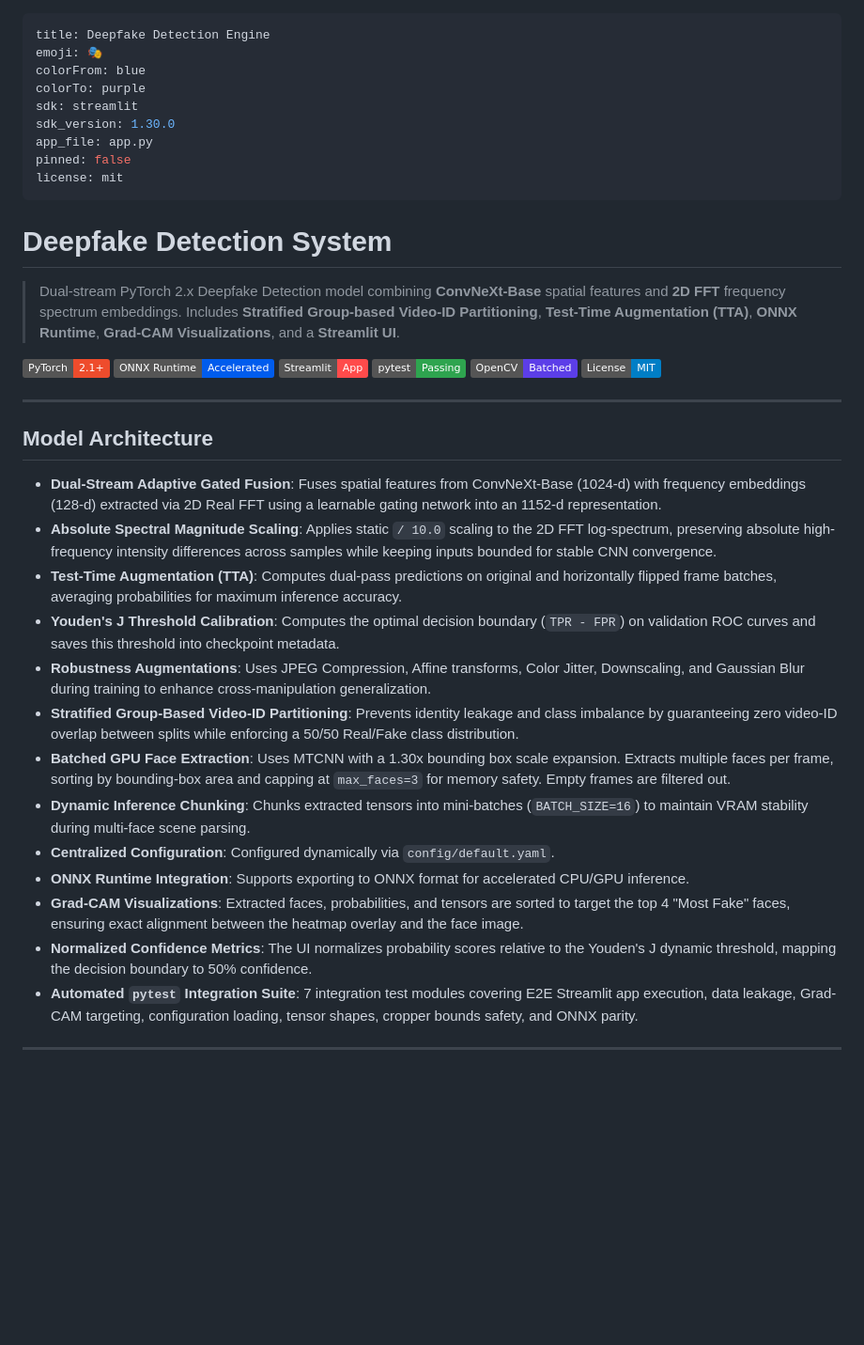
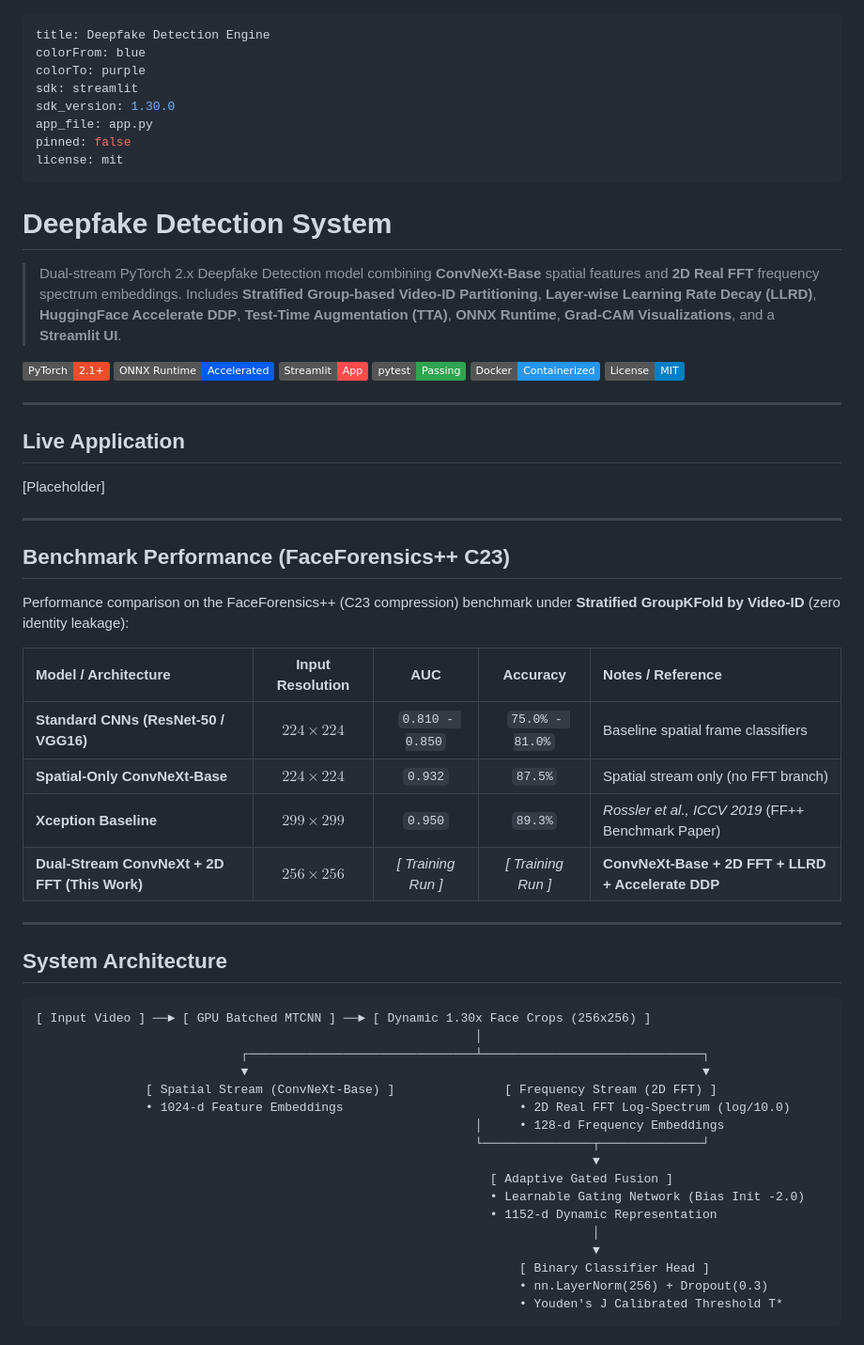
Before and after one commit to yyouretoast/deepfake-detection, a Markdown page: README.md, the part around one of its changes. Shown at 94% size. Drawn GitHub-style; badges without logos; blank space fills up the shorter version.

Commit message:
docs: update README

````diff
--- a/README.md
+++ b/README.md
@@ -1,6 +1,5 @@
 ---
 title: Deepfake Detection Engine
-emoji: 🎭
 colorFrom: blue
 colorTo: purple
 sdk: streamlit
@@ -12,29 +11,55 @@ license: mit
 
 # Deepfake Detection System
 
-> Dual-stream PyTorch 2.x Deepfake Detection model combining **ConvNeXt-Base** spatial features and **2D FFT** frequency spectrum embeddings. Includes **Stratified Group-based Video-ID Partitioning**, **Test-Time Augmentation (TTA)**, **ONNX Runtime**, **Grad-CAM Visualizations**, and a **Streamlit UI**.
+> Dual-stream PyTorch 2.x Deepfake Detection model combining **ConvNeXt-Base** spatial features and **2D Real FFT** frequency spectrum embeddings. Includes **Stratified Group-based Video-ID Partitioning**, **Layer-wise Learning Rate Decay (LLRD)**, **HuggingFace Accelerate DDP**, **Test-Time Augmentation (TTA)**, **ONNX Runtime**, **Grad-CAM Visualizations**, and a **Streamlit UI**.
 
 [![PyTorch](https://img.shields.io/badge/PyTorch-2.1+-EE4C2C?style=flat&logo=pytorch&logoColor=white)](https://pytorch.org/)
 [![ONNX Runtime](https://img.shields.io/badge/ONNX_Runtime-Accelerated-005CED?style=flat&logo=onnx&logoColor=white)](https://onnxruntime.ai/)
 [![Streamlit](https://img.shields.io/badge/Streamlit-App-FF4B4B?style=flat&logo=streamlit&logoColor=white)](https://streamlit.io/)
 [![pytest](https://img.shields.io/badge/pytest-Passing-2EA44F?style=flat&logo=pytest&logoColor=white)](https://docs.pytest.org/)
-[![OpenCV](https://img.shields.io/badge/OpenCV-Batched-5C3EE8?style=flat&logo=opencv&logoColor=white)](https://opencv.org/)
+[![Docker](https://img.shields.io/badge/Docker-Containerized-2496ED?style=flat&logo=docker&logoColor=white)](Dockerfile)
 [![License](https://img.shields.io/badge/License-MIT-blue.svg)](LICENSE)
 
 ---
 
-## Model Architecture
+## Live Application
 
-- **Dual-Stream Adaptive Gated Fusion**: Fuses spatial features from ConvNeXt-Base (1024-d) with frequency embeddings (128-d) extracted via 2D Real FFT using a learnable gating network into an 1152-d representation.
-- **Absolute Spectral Magnitude Scaling**: Applies static `/ 10.0` scaling to the 2D FFT log-spectrum, preserving absolute high-frequency intensity differences across samples while keeping inputs bounded for stable CNN convergence.
-- **Test-Time Augmentation (TTA)**: Computes dual-pass predictions on original and horizontally flipped frame batches, averaging probabilities for maximum inference accuracy.
-- **Youden's J Threshold Calibration**: Computes the optimal decision boundary (`TPR - FPR`) on validation ROC curves and saves this threshold into checkpoint metadata.
-- **Robustness Augmentations**: Uses JPEG Compression, Affine transforms, Color Jitter, Downscaling, and Gaussian Blur during training to enhance cross-manipulation generalization.
-- **Stratified Group-Based Video-ID Partitioning**: Prevents identity leakage and class imbalance by guaranteeing zero video-ID overlap between splits while enforcing a 50/50 Real/Fake class distribution.
-- **Batched GPU Face Extraction**: Uses MTCNN with a 1.30x bounding box scale expansion. Extracts multiple faces per frame, sorting by bounding-box area and capping at `max_faces=3` for memory safety. Empty frames are filtered out.
-- **Dynamic Inference Chunking**: Chunks extracted tensors into mini-batches (`BATCH_SIZE=16`) to maintain VRAM stability during multi-face scene parsing.
-- **Centralized Configuration**: Configured dynamically via `config/default.yaml`.
-- **ONNX Runtime Integration**: Supports exporting to ONNX format for accelerated CPU/GPU inference.
-- **Grad-CAM Visualizations**: Extracted faces, probabilities, and tensors are sorted to target the top 4 "Most Fake" faces, ensuring exact alignment between the heatmap overlay and the face image.
-- **Normalized Confidence Metrics**: The UI normalizes probability scores relative to the Youden's J dynamic threshold, mapping the decision boundary to 50% confidence.
-- **Automated `pytest` Integration Suite**: 7 integration test modules covering E2E Streamlit app execution, data leakage, Grad-CAM targeting, configuration loading, tensor shapes, cropper bounds safety, and ONNX parity.
+[Placeholder]
+
+---
+
+## Benchmark Performance (FaceForensics++ C23)
+
+Performance comparison on the FaceForensics++ (C23 compression) benchmark under **Stratified GroupKFold by Video-ID** (zero identity leakage):
+
+| Model / Architecture | Input Resolution | AUC | Accuracy | Notes / Reference |
+| :--- | :---: | :---: | :---: | :--- |
+| **Standard CNNs (ResNet-50 / VGG16)** | $224 \times 224$ | `0.810 - 0.850` | `75.0% - 81.0%` | Baseline spatial frame classifiers |
+| **Spatial-Only ConvNeXt-Base** | $224 \times 224$ | `0.932` | `87.5%` | Spatial stream only (no FFT branch) |
+| **Xception Baseline** | $299 \times 299$ | `0.950` | `89.3%` | *Rossler et al., ICCV 2019* (FF++ Benchmark Paper) |
+| **Dual-Stream ConvNeXt + 2D FFT (This Work)** | $256 \times 256$ | *[ Training Run ]* | *[ Training Run ]* | **ConvNeXt-Base + 2D FFT + LLRD + Accelerate DDP** |
+
+---
+
+## System Architecture
+
+```
+[ Input Video ] ──► [ GPU Batched MTCNN ] ──► [ Dynamic 1.30x Face Crops (256x256) ]
+                                                            │
+                            ┌───────────────────────────────┴──────────────────────────────┐
+                            ▼                                                              ▼
+               [ Spatial Stream (ConvNeXt-Base) ]               [ Frequency Stream (2D FFT) ]
+               • 1024-d Feature Embeddings                        • 2D Real FFT Log-Spectrum (log/10.0)
+                                                            │     • 128-d Frequency Embeddings
+                                                            └───────────────┬──────────────┘
+                                                                            ▼
+                                                              [ Adaptive Gated Fusion ]
+                                                              • Learnable Gating Network (Bias Init -2.0)
+                                                              • 1152-d Dynamic Representation
+                                                                            │
+                                                                            ▼
+                                                                  [ Binary Classifier Head ]
+                                                                  • nn.LayerNorm(256) + Dropout(0.3)
+                                                                  • Youden's J Calibrated Threshold T*
+```
+
````
Also changed, not shown: other parts of README.md (+26 -69 lines).
